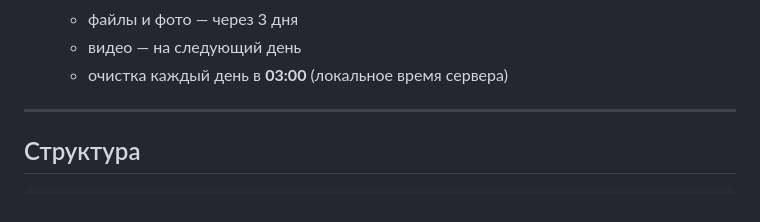
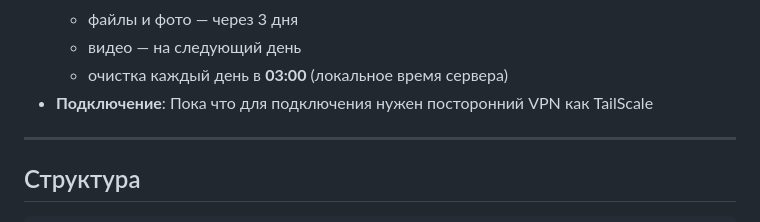
Before and after one commit to Veniamin672/Veniamin-Messanger, a Markdown page: README.md, the part around the change. GitHub-like rendering.

```diff
--- a/README.md
+++ b/README.md
@@ -13,6 +13,7 @@
   - файлы и фото — через 3 дня
   - видео — на следующий день
   - очистка каждый день в **03:00** (локальное время сервера)
+- **Подключение**: Пока что для подключения нужен посторонний VPN как TailScale
 
 ---
 
```
